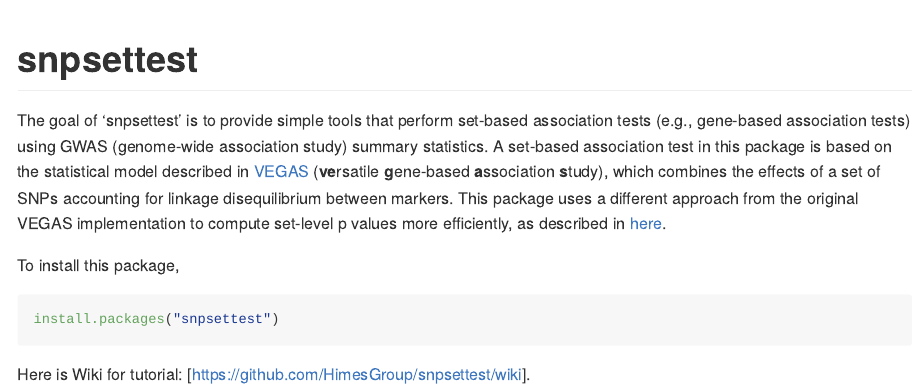
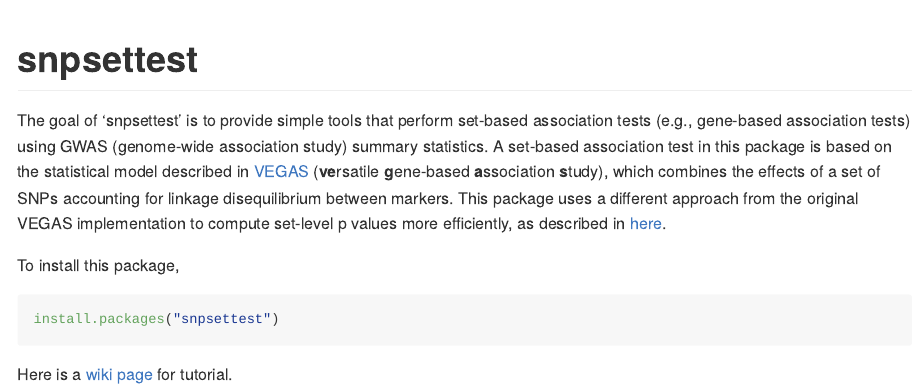
Before and after one commit to HimesGroup/snpsettest, an R Markdown document (README.Rmd): the page in a window 1100 px wide, from its top. The pictures show the output file README.md that the author committed with the source, drawn offline in the style of GitHub; badge pictures from the web are left out.

Commit message:
Updated README.

````diff
--- a/README.Rmd
+++ b/README.Rmd
@@ -35,4 +35,4 @@ To install this package,
 ```{r setup, eval = FALSE}
 install.packages("snpsettest")
 ```
-Here is Wiki for tutorial: [https://github.com/HimesGroup/snpsettest/wiki].
+Here is a [wiki page](https://github.com/HimesGroup/snpsettest/wiki/Getting-started) for tutorial.
````
Also changed, not shown: README.md.
